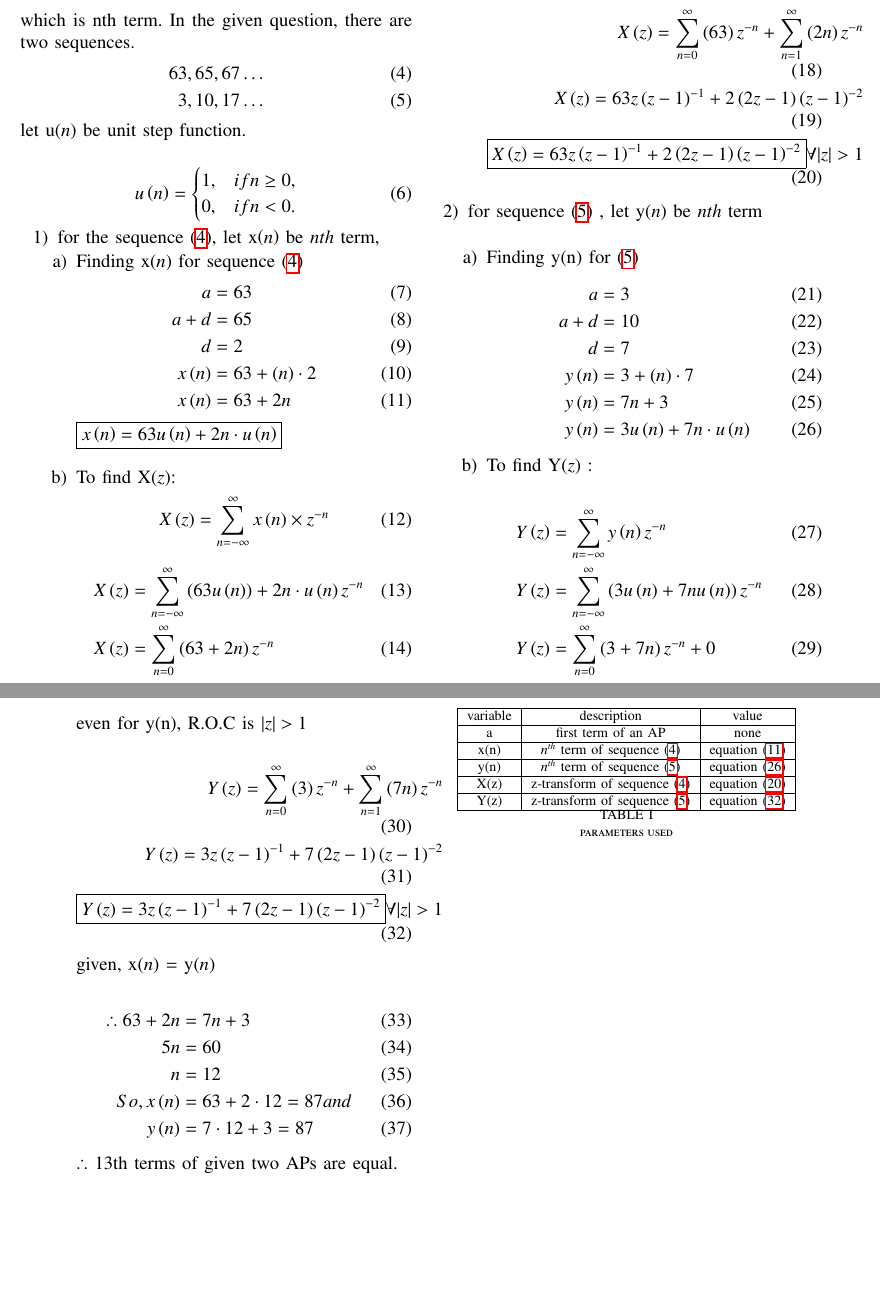
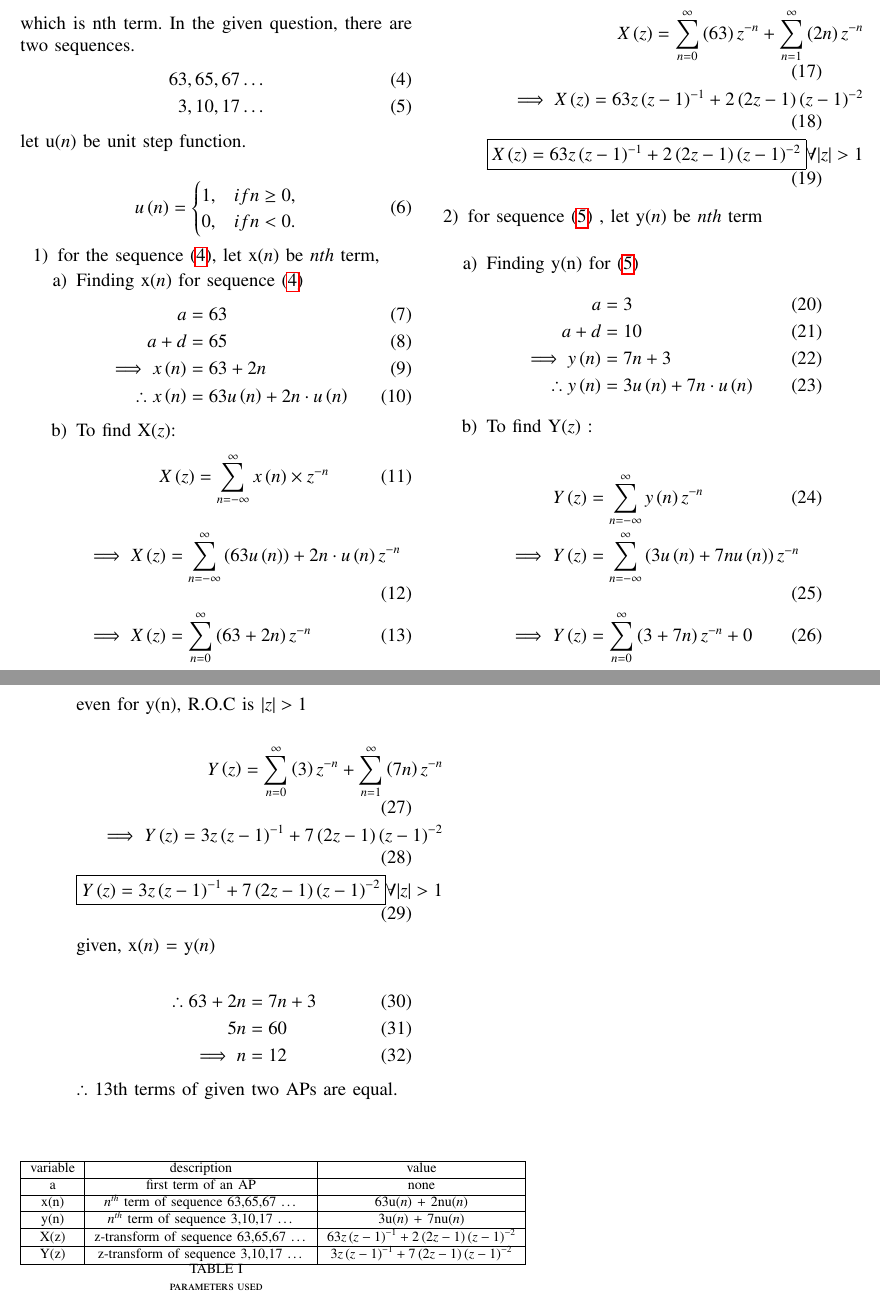
Before and after one commit to varun31082005/coding, a LaTeX paper (10.5.2-15/asnmt2.tex): two parts of pages 1 and 2 of 2, joined at a grey line, cut so that both start at the same text, the shorter picture padded with empty space. Compiled offline with pdfLaTeX.

Commit message:
second commit

```diff
--- a/10.5.2-15/asnmt2.tex
+++ b/10.5.2-15/asnmt2.tex
@@ -91,19 +91,17 @@ Finding x\brak{n} for sequence $ \eqref{eq:1}$
 \begin{align}
 a &= 63\\
 a+d &= 65\\
-d &= 2\\
-x\brak{n} &= 63 + \brak{n}\cdot2\\
-x\brak{n} &= 63 + 2n \label{eq:3}
+\implies x\brak{n} &= 63 + 2n \label{eq:3}\\
+\therefore x\brak{n} &= 63u\brak{n} + 2n\cdot u\brak{n}
 \end{align}
-$ \boxed{x\brak{n} = 63u\brak{n} + 2n\cdot u\brak{n}}$\\
 \item
 To find X\brak{z}:
 \begin{align}
 X\brak{z} &= \sum_{n=-\infty}^{\infty} x\brak{n}\times z^{-n}
 \end{align}
 \begin{align}
-X\brak{z} &= \sum_{n=-\infty}^{\infty} \brak{63u\brak{n}} + 2n\cdot u\brak{n}z^{-n}\\
-X\brak{z} &= \sum_{n=0}^{\infty} \brak{63 + 2n}z^{-n}
+\implies X\brak{z} &= \sum_{n=-\infty}^{\infty} \brak{63u\brak{n}} + 2n\cdot u\brak{n}z^{-n}\\
+\implies X\brak{z} &= \sum_{n=0}^{\infty} \brak{63 + 2n}z^{-n}
 \end{align}
 For the above sum to be convergent:\\
 by using ratio test:\\
@@ -115,7 +113,7 @@ by using ratio test:\\
 This is called region of convergence.\\
 \begin{align}
 X\brak{z} = \sum_{n=0}^{\infty} \brak{63}z^{-n}+\sum_{n=1}^{\infty}\brak{2n}z^{-n}\\
-X\brak{z} = 63z\brak{z-1}^{-1} + 2\brak{2z-1}\brak{z-1}^{-2}\\
+\implies X\brak{z} = 63z\brak{z-1}^{-1} + 2\brak{2z-1}\brak{z-1}^{-2}\\
 \boxed{X\brak{z} = 63z\brak{z-1}^{-1} + 2\brak{2z-1}\brak{z-1}^{-2}}  \forall  |z|>1 \label{eq:5}
 \end{align}
 \end{enumerate}
@@ -127,10 +125,8 @@ Finding y(n) for $ \eqref{eq:2}$
 \begin{align}
 a &= 3 \\
 a+d &= 10\\
-d &= 7\\
-y\brak{n} &= 3 + \brak{n}\cdot 7\\
-y\brak{n} &= 7n + 3 \label{eq:4}\\
-y\brak{n} &= 3u\brak{n} + 7n\cdot u\brak{n} \label{eq:4}
+\implies y\brak{n} &= 7n + 3 \label{eq:4}\\
+\therefore y\brak{n} &= 3u\brak{n} + 7n\cdot u\brak{n} \label{eq:4}
 \end{align}
 
 \begin{figure}[ht]
@@ -142,37 +138,37 @@ y\brak{n} &= 3u\brak{n} + 7n\cdot u\brak{n} \label{eq:4}
 To find Y\brak{z} :\\
 \begin{align}
 Y\brak{z} &= \sum_{n=-\infty}^{\infty} y\brak{n}z^{-n}\\
-Y\brak{z} &= \sum_{n=-\infty}^{\infty} \brak{3u\brak{n} + 7nu\brak{n}}z^{-n}\\
-Y\brak{z} &= \sum_{n=0}^{\infty} \brak{3 + 7n}z^{-n} + 0
+\implies Y\brak{z} &= \sum_{n=-\infty}^{\infty} \brak{3u\brak{n} + 7nu\brak{n}}z^{-n}\\
+\implies Y\brak{z} &= \sum_{n=0}^{\infty} \brak{3 + 7n}z^{-n} + 0
 \end{align}
 
 even for y(n), R.O.C is $ |z|>1$\\
 \begin{align}
 Y\brak{z} = \sum_{n=0}^{\infty} \brak{3}z^{-n}+\sum_{n=1}^{\infty}\brak{7n}z^{-n}\\
-Y\brak{z} = 3z\brak{z-1}^{-1} + 7\brak{2z-1}\brak{z-1}^{-2}\\
+\implies Y\brak{z} = 3z\brak{z-1}^{-1} + 7\brak{2z-1}\brak{z-1}^{-2}\\
 \boxed{Y\brak{z} = 3z\brak{z-1}^{-1} + 7\brak{2z-1}\brak{z-1}^{-2}} \forall  |z|>1 \label{eq:6}
 \end{align}
 given, x\brak{n} = y\brak{n}\\
 \begin{align}
 \therefore 63 + 2n &= 7n+3\\
 5n &= 60\\
-n &= 12\\
-So, x\brak{n} &= 63 + 2\cdot12 = 87  and\\
-y\brak{n} &= 7\cdot12 + 3 = 87
+\implies n &= 12
 \end{align}
 $ \therefore$ 13th terms of given two APs are equal.\\\\
 \end{enumerate}
 \end{enumerate}
+
+
 \begin{table}[ht]
     \centering
     \begin{tabular}{|c|c|c|}
     \hline
       variable&description&value\\\hline
          a&first term of an AP&none\\\hline
-         x(n)& $ n^{th}$ term of sequence $ \eqref{eq:1}$&equation $ \eqref{eq:3}$\\\hline
-         y(n)& $ n^{th}$ term of sequence $ \eqref{eq:2}$& equation $ \eqref{eq:4}$\\\hline
-         X(z)& z-transform of sequence $ \eqref{eq:1}$& equation $ \eqref{eq:5}$\\\hline
-         Y(z)& z-transform of sequence $ \eqref{eq:2}$& equation $ \eqref{eq:6}$\\\hline
+         x(n)& $ n^{th}$ term of sequence 63,65,67 \dots & 63u\brak{n} + 2nu\brak{n}\\\hline
+         y(n)& $ n^{th}$ term of sequence 3,10,17 \dots& 3u\brak{n} + 7nu\brak{n}\\\hline
+         X(z)& z-transform of sequence 63,65,67 \dots &$ 63z\brak{z-1}^{-1} + 2\brak{2z-1}\brak{z-1}^{-2}$ \\\hline
+         Y(z)& z-transform of sequence 3,10,17 \dots&$ 3z\brak{z-1}^{-1} + 7\brak{2z-1}\brak{z-1}^{-2}$\\\hline
     \end{tabular}
     \caption{parameters used}
     \label{tab:my_label}
```
Also changed, not shown: 10.5.2-15/codes/x.py (+1 -1 lines), 10.5.2-15/Figure_1.png (added), 10.5.2-15/asnmt2.pdf, 10.5.2-15/figures/Figure_1.png (added), 10.5.2-15/figures/Figure_3.png (deleted), 10.5.2-15/asnmt2.tex (6 more changed lines), 2 other files.
